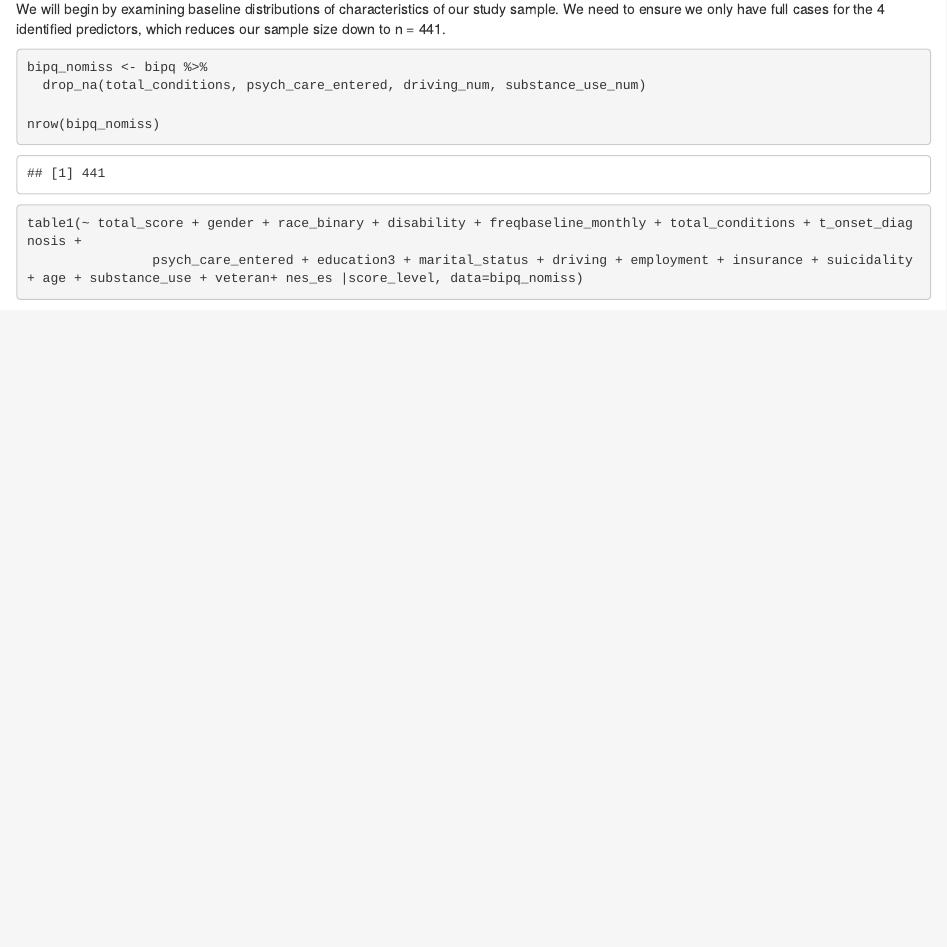
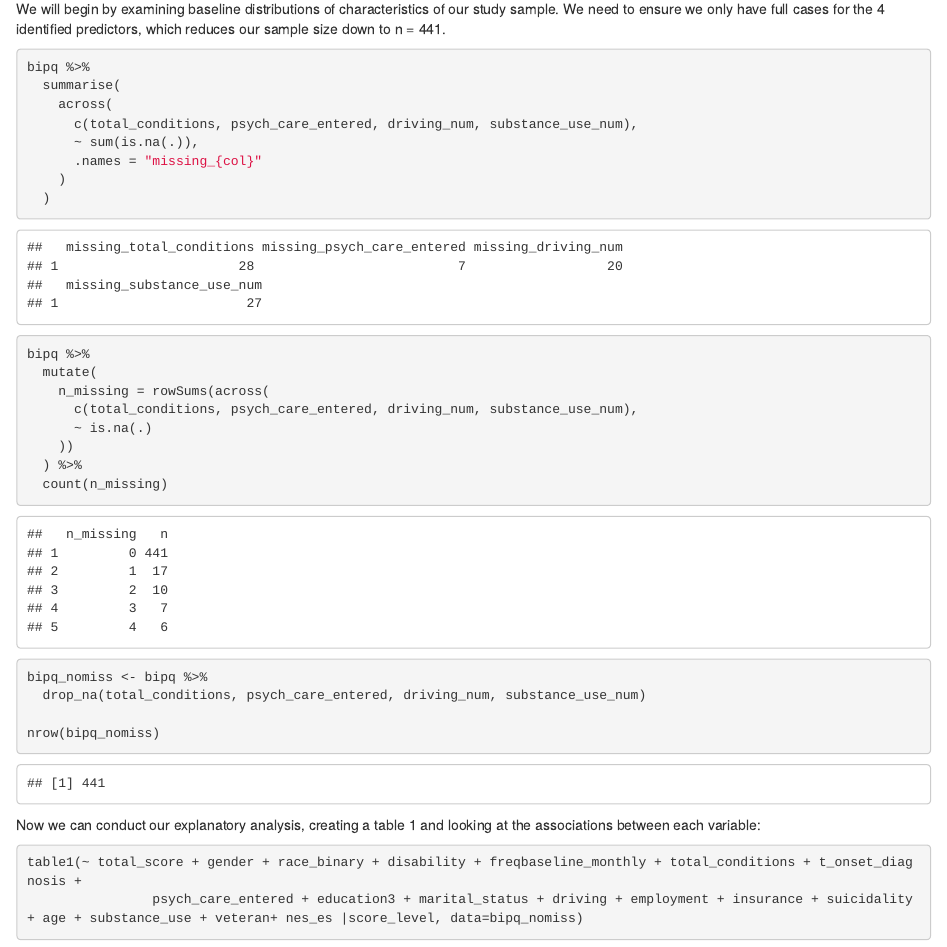
Before and after one commit to ainsleylotito/ERHS732FinalProject, an R Markdown document (Writing/Analysis.Rmd): the page in a window 1100 px wide, from 2680 px down. Rendered offline with R 4.5, knitr and Pandoc, with nearby package versions; some code elsewhere in the file could not run offline.

Commit message:
updated missing flow and table 1

````diff
--- a/Writing/Analysis.Rmd
+++ b/Writing/Analysis.Rmd
@@ -114,10 +114,32 @@ The model has identified 4 predictors: total_conditions, psych_care_entered, dri
 We will begin by examining baseline distributions of characteristics of our study sample. We need to ensure we only have full cases for the 4 identified predictors, which reduces our sample size down to n = 441.
 
 ```{r}
+bipq %>%
+  summarise(
+    across(
+      c(total_conditions, psych_care_entered, driving_num, substance_use_num),
+      ~ sum(is.na(.)),
+      .names = "missing_{col}"
+    )
+  )
+bipq %>%
+  mutate(
+    n_missing = rowSums(across(
+      c(total_conditions, psych_care_entered, driving_num, substance_use_num),
+      ~ is.na(.)
+    ))
+  ) %>%
+  count(n_missing)
+
 bipq_nomiss <- bipq %>%
   drop_na(total_conditions, psych_care_entered, driving_num, substance_use_num)
 
 nrow(bipq_nomiss)
+```
+
+Now we can conduct our explanatory analysis, creating a table 1 and looking at the associations between each variable:
+
+```{r}
 
 table1(~ total_score + gender + race_binary + disability + freqbaseline_monthly + total_conditions + t_onset_diagnosis +
                 psych_care_entered + education3 + marital_status + driving + employment + insurance + suicidality + age + substance_use + veteran+ nes_es |score_level, data=bipq_nomiss)
````
